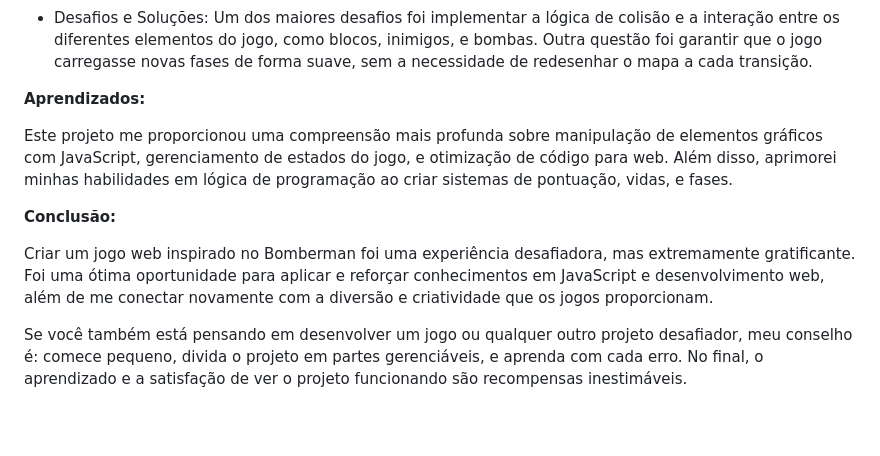
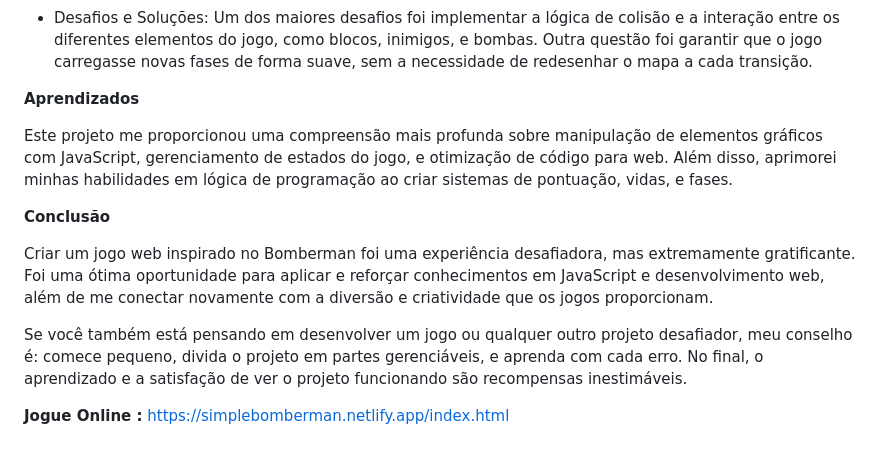
Before and after one commit to rogercsar/bomberman, a Markdown page: README.md, the part around the change. GitHub-like rendering; blank space fills up the shorter version.

```diff
--- a/README.md
+++ b/README.md
@@ -24,12 +24,14 @@ O Projeto: A ideia era clara: criar um jogo baseado no Bomberman, onde o jogador
 * Desafios e Soluções: Um dos maiores desafios foi implementar a lógica de colisão e a interação entre os diferentes elementos do jogo, como blocos, inimigos, e bombas. Outra questão foi
   garantir que o jogo carregasse novas fases de forma suave, sem a necessidade de redesenhar o mapa a cada transição.
 
-**Aprendizados:**
+**Aprendizados**
 
 Este projeto me proporcionou uma compreensão mais profunda sobre manipulação de elementos gráficos com JavaScript, gerenciamento de estados do jogo, e otimização de código para web. Além disso, aprimorei minhas habilidades em lógica de programação ao criar sistemas de pontuação, vidas, e fases.
 
-**Conclusão:**
+**Conclusão**
 
 Criar um jogo web inspirado no Bomberman foi uma experiência desafiadora, mas extremamente gratificante. Foi uma ótima oportunidade para aplicar e reforçar conhecimentos em JavaScript e desenvolvimento web, além de me conectar novamente com a diversão e criatividade que os jogos proporcionam.
 
 Se você também está pensando em desenvolver um jogo ou qualquer outro projeto desafiador, meu conselho é: comece pequeno, divida o projeto em partes gerenciáveis, e aprenda com cada erro. No final, o aprendizado e a satisfação de ver o projeto funcionando são recompensas inestimáveis.
+
+**Jogue Online :** https://simplebomberman.netlify.app/index.html
```
